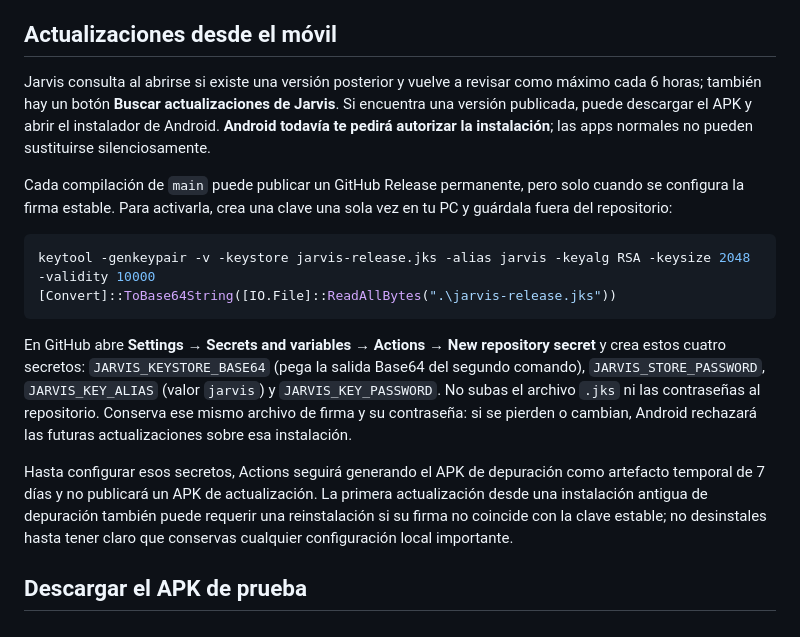
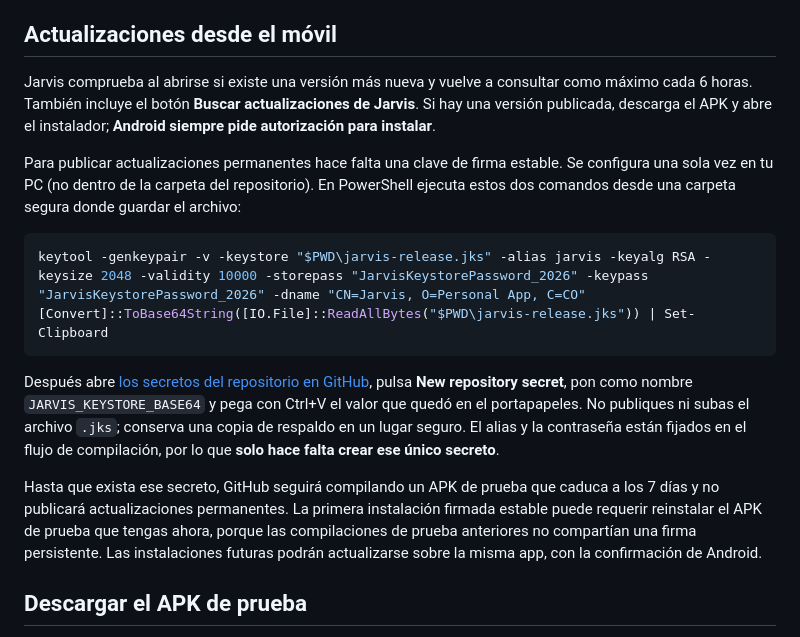
Before and after one commit to franyelmartinez618-cloud/Jarvis_apk, a Markdown page: README.md, the part around the change. Drawn GitHub-style.

Commit message:
Simplify stable signing setup to one repository secret

````diff
--- a/README.md
+++ b/README.md
@@ -32,18 +32,18 @@ La detección y el reconocimiento de voz están diseñados para funcionar localm
 
 ## Actualizaciones desde el móvil
 
-Jarvis consulta al abrirse si existe una versión posterior y vuelve a revisar como máximo cada 6 horas; también hay un botón **Buscar actualizaciones de Jarvis**. Si encuentra una versión publicada, puede descargar el APK y abrir el instalador de Android. **Android todavía te pedirá autorizar la instalación**; las apps normales no pueden sustituirse silenciosamente.
+Jarvis comprueba al abrirse si existe una versión más nueva y vuelve a consultar como máximo cada 6 horas. También incluye el botón **Buscar actualizaciones de Jarvis**. Si hay una versión publicada, descarga el APK y abre el instalador; **Android siempre pide autorización para instalar**.
 
-Cada compilación de `main` puede publicar un GitHub Release permanente, pero solo cuando se configura la firma estable. Para activarla, crea una clave una sola vez en tu PC y guárdala fuera del repositorio:
+Para publicar actualizaciones permanentes hace falta una clave de firma estable. Se configura una sola vez en tu PC (no dentro de la carpeta del repositorio). En PowerShell ejecuta estos dos comandos desde una carpeta segura donde guardar el archivo:
 
 ```powershell
-keytool -genkeypair -v -keystore jarvis-release.jks -alias jarvis -keyalg RSA -keysize 2048 -validity 10000
-[Convert]::ToBase64String([IO.File]::ReadAllBytes(".\jarvis-release.jks"))
+keytool -genkeypair -v -keystore "$PWD\jarvis-release.jks" -alias jarvis -keyalg RSA -keysize 2048 -validity 10000 -storepass "JarvisKeystorePassword_2026" -keypass "JarvisKeystorePassword_2026" -dname "CN=Jarvis, O=Personal App, C=CO"
+[Convert]::ToBase64String([IO.File]::ReadAllBytes("$PWD\jarvis-release.jks")) | Set-Clipboard
 ```
 
-En GitHub abre **Settings → Secrets and variables → Actions → New repository secret** y crea estos cuatro secretos: `JARVIS_KEYSTORE_BASE64` (pega la salida Base64 del segundo comando), `JARVIS_STORE_PASSWORD`, `JARVIS_KEY_ALIAS` (valor `jarvis`) y `JARVIS_KEY_PASSWORD`. No subas el archivo `.jks` ni las contraseñas al repositorio. Conserva ese mismo archivo de firma y su contraseña: si se pierden o cambian, Android rechazará las futuras actualizaciones sobre esa instalación.
+Después abre [los secretos del repositorio en GitHub](https://github.com/franyelmartinez618-cloud/Jarvis_apk/settings/secrets/actions), pulsa **New repository secret**, pon como nombre `JARVIS_KEYSTORE_BASE64` y pega con Ctrl+V el valor que quedó en el portapapeles. No publiques ni subas el archivo `.jks`; conserva una copia de respaldo en un lugar seguro. El alias y la contraseña están fijados en el flujo de compilación, por lo que **solo hace falta crear ese único secreto**.
 
-Hasta configurar esos secretos, Actions seguirá generando el APK de depuración como artefacto temporal de 7 días y no publicará un APK de actualización. La primera actualización desde una instalación antigua de depuración también puede requerir una reinstalación si su firma no coincide con la clave estable; no desinstales hasta tener claro que conservas cualquier configuración local importante.
+Hasta que exista ese secreto, GitHub seguirá compilando un APK de prueba que caduca a los 7 días y no publicará actualizaciones permanentes. La primera instalación firmada estable puede requerir reinstalar el APK de prueba que tengas ahora, porque las compilaciones de prueba anteriores no compartían una firma persistente. Las instalaciones futuras podrán actualizarse sobre la misma app, con la confirmación de Android.
 
 ## Descargar el APK de prueba
 
````
